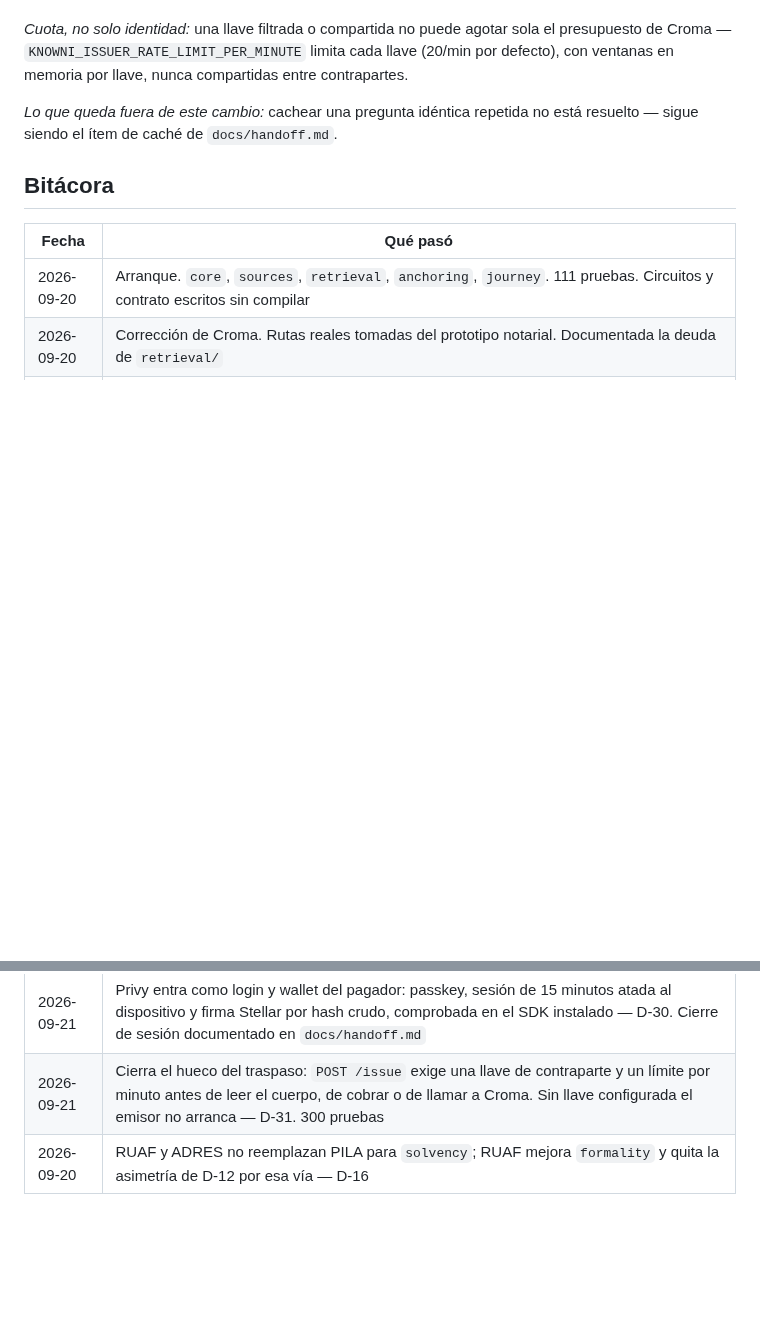
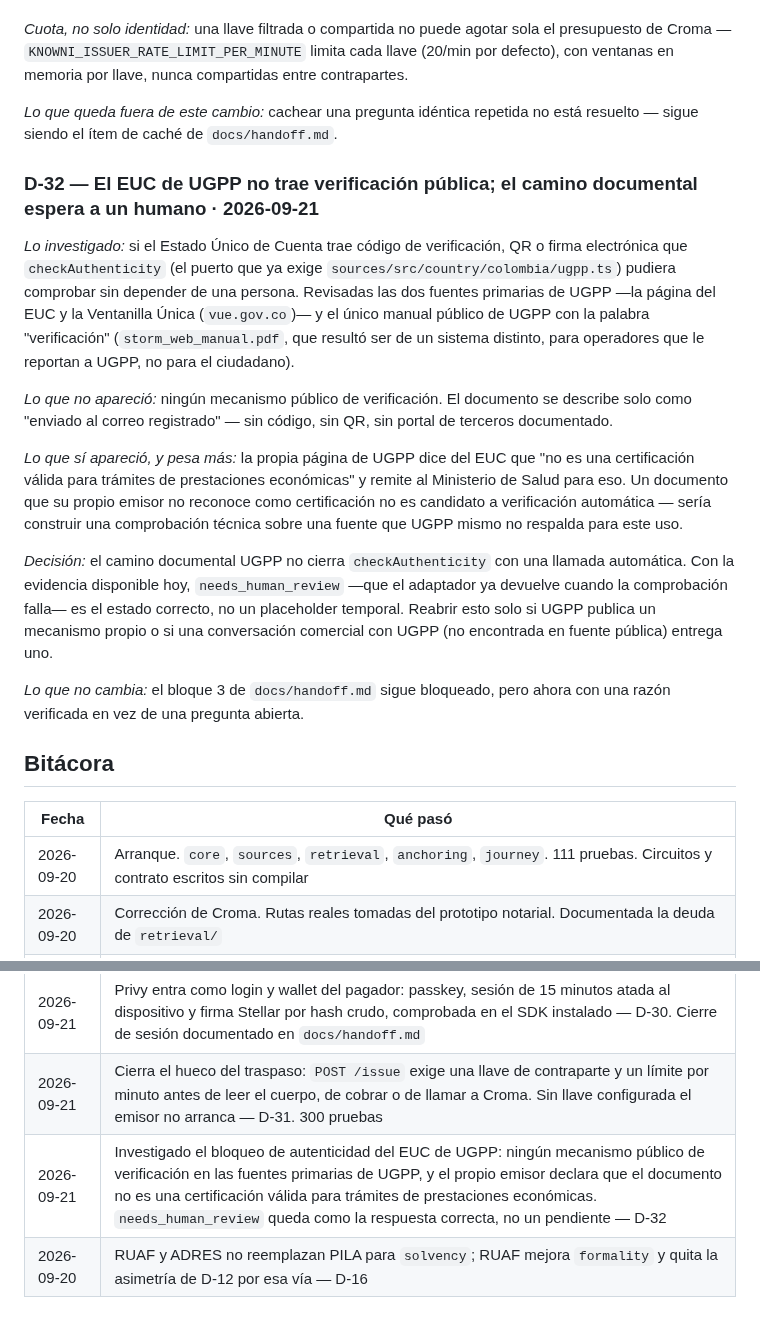
Before and after one commit to LuisAlejandroCR/knowni, a Markdown page: docs/memoria.md, 2 parts joined by grey strips. Rendered like a GitHub page; blank space fills up the shorter version.

Commit message:
docs: close the UGPP statement authenticity question with sourced findings

```diff
--- a/docs/memoria.md
+++ b/docs/memoria.md
@@ -634,6 +634,33 @@ en memoria por llave, nunca compartidas entre contrapartes.
 *Lo que queda fuera de este cambio:* cachear una pregunta idéntica repetida no está resuelto — sigue
 siendo el ítem de caché de `docs/handoff.md`.
 
+### D-32 — El EUC de UGPP no trae verificación pública; el camino documental espera a un humano · 2026-09-21
+
+*Lo investigado:* si el Estado Único de Cuenta trae código de verificación, QR o firma electrónica
+que `checkAuthenticity` (el puerto que ya exige `sources/src/country/colombia/ugpp.ts`) pudiera
+comprobar sin depender de una persona. Revisadas las dos fuentes primarias de UGPP —la página del
+EUC y la Ventanilla Única (`vue.gov.co`)— y el único manual público de UGPP con la palabra
+"verificación" (`storm_web_manual.pdf`, que resultó ser de un sistema distinto, para operadores que
+le reportan a UGPP, no para el ciudadano).
+
+*Lo que no apareció:* ningún mecanismo público de verificación. El documento se describe solo como
+"enviado al correo registrado" — sin código, sin QR, sin portal de terceros documentado.
+
+*Lo que sí apareció, y pesa más:* la propia página de UGPP dice del EUC que "no es una certificación
+válida para trámites de prestaciones económicas" y remite al Ministerio de Salud para eso. Un
+documento que su propio emisor no reconoce como certificación no es candidato a verificación
+automática — sería construir una comprobación técnica sobre una fuente que UGPP mismo no respalda
+para este uso.
+
+*Decisión:* el camino documental UGPP no cierra `checkAuthenticity` con una llamada automática. Con
+la evidencia disponible hoy, `needs_human_review` —que el adaptador ya devuelve cuando la
+comprobación falla— es el estado correcto, no un placeholder temporal. Reabrir esto solo si UGPP
+publica un mecanismo propio o si una conversación comercial con UGPP (no encontrada en fuente
+pública) entrega uno.
+
+*Lo que no cambia:* el bloque 3 de `docs/handoff.md` sigue bloqueado, pero ahora con una razón
+verificada en vez de una pregunta abierta.
+
 ## Bitácora
 
 | Fecha | Qué pasó |
@@ -674,6 +701,7 @@ siendo el ítem de caché de `docs/handoff.md`.
 | 2026-09-21 | Camino documental UGPP escrito: el titular aporta el estado de cuenta, el emisor comprueba autenticidad antes de leerlo y solo sobreviven periodos e IBC. Sin comprobación no hay reclamo, y la ventana de cuatro meses viaja con la cifra |
 | 2026-09-21 | Privy entra como login y wallet del pagador: passkey, sesión de 15 minutos atada al dispositivo y firma Stellar por hash crudo, comprobada en el SDK instalado — D-30. Cierre de sesión documentado en `docs/handoff.md` |
 | 2026-09-21 | Cierra el hueco del traspaso: `POST /issue` exige una llave de contraparte y un límite por minuto antes de leer el cuerpo, de cobrar o de llamar a Croma. Sin llave configurada el emisor no arranca — D-31. 300 pruebas |
+| 2026-09-21 | Investigado el bloqueo de autenticidad del EUC de UGPP: ningún mecanismo público de verificación en las fuentes primarias de UGPP, y el propio emisor declara que el documento no es una certificación válida para trámites de prestaciones económicas. `needs_human_review` queda como la respuesta correcta, no un pendiente — D-32 |
 | 2026-09-20 | RUAF y ADRES no reemplazan PILA para `solvency`; RUAF mejora `formality` y quita la asimetría de D-12 por esa vía — D-16 |
 
 ## Límites de proceso — estado del ejercicio real
```
Also changed, not shown: docs/handoff.md (+19 -2 lines), docs/verificacion.md (+2 -1 lines).
